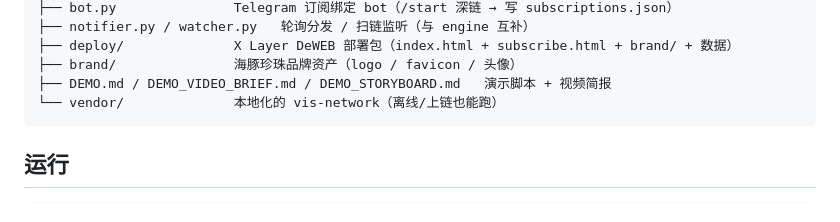
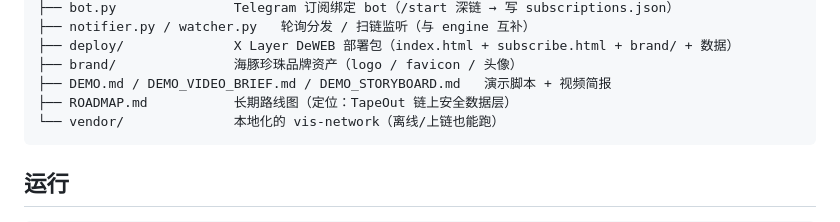
Before and after one commit to hwalletvip888-h/radar, a Markdown page: README.md, the part around the change. Rendered like a GitHub page.

````diff
--- a/README.md
+++ b/README.md
@@ -71,6 +71,7 @@ deweb-search/
 ├── deploy/              X Layer DeWEB 部署包（index.html + subscribe.html + brand/ + 数据）
 ├── brand/               海豚珍珠品牌资产（logo / favicon / 头像）
 ├── DEMO.md / DEMO_VIDEO_BRIEF.md / DEMO_STORYBOARD.md   演示脚本 + 视频简报
+├── ROADMAP.md           长期路线图（定位：TapeOut 链上安全数据层）
 └── vendor/              本地化的 vis-network（离线/上链也能跑）
 ```
 
````
Also changed, not shown: ROADMAP.md (added, +111 -0 lines).
